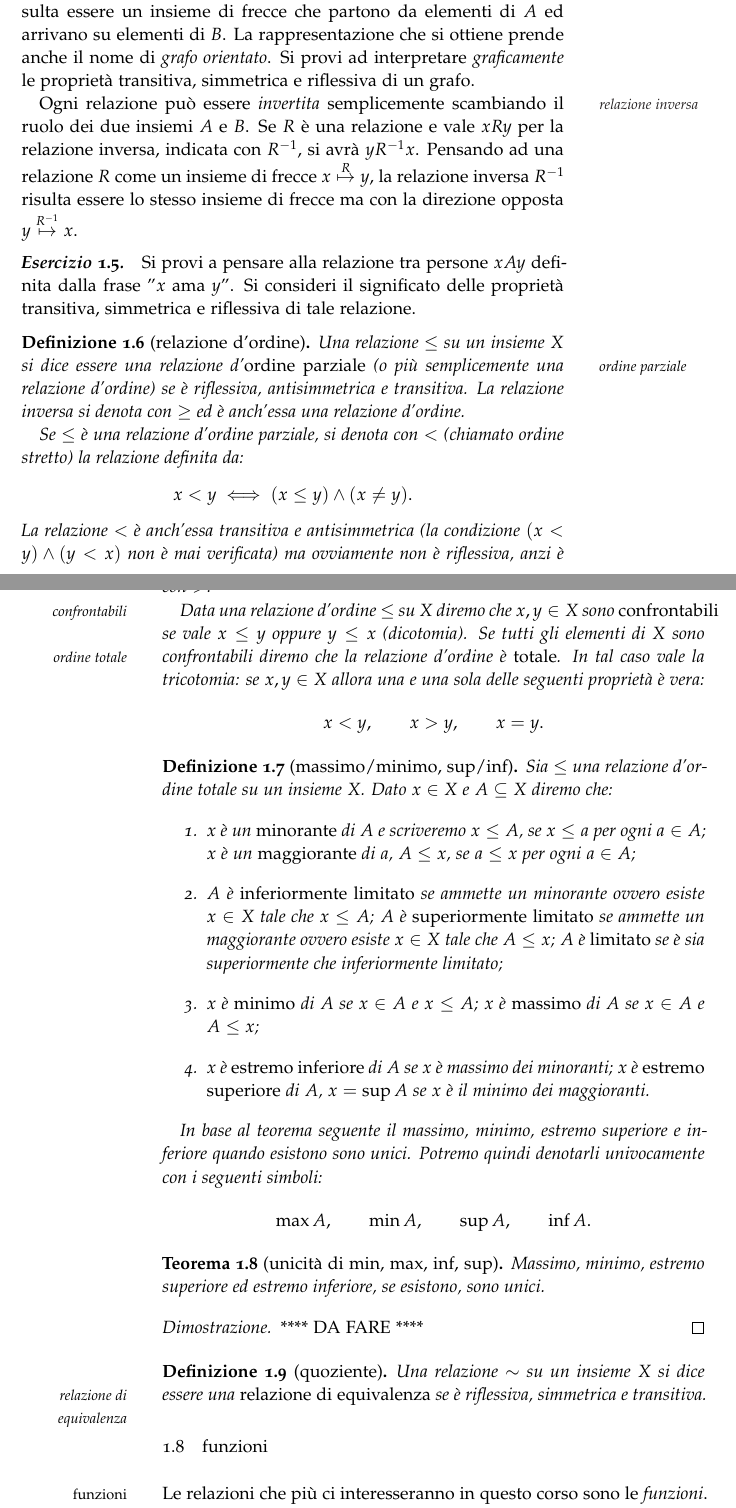
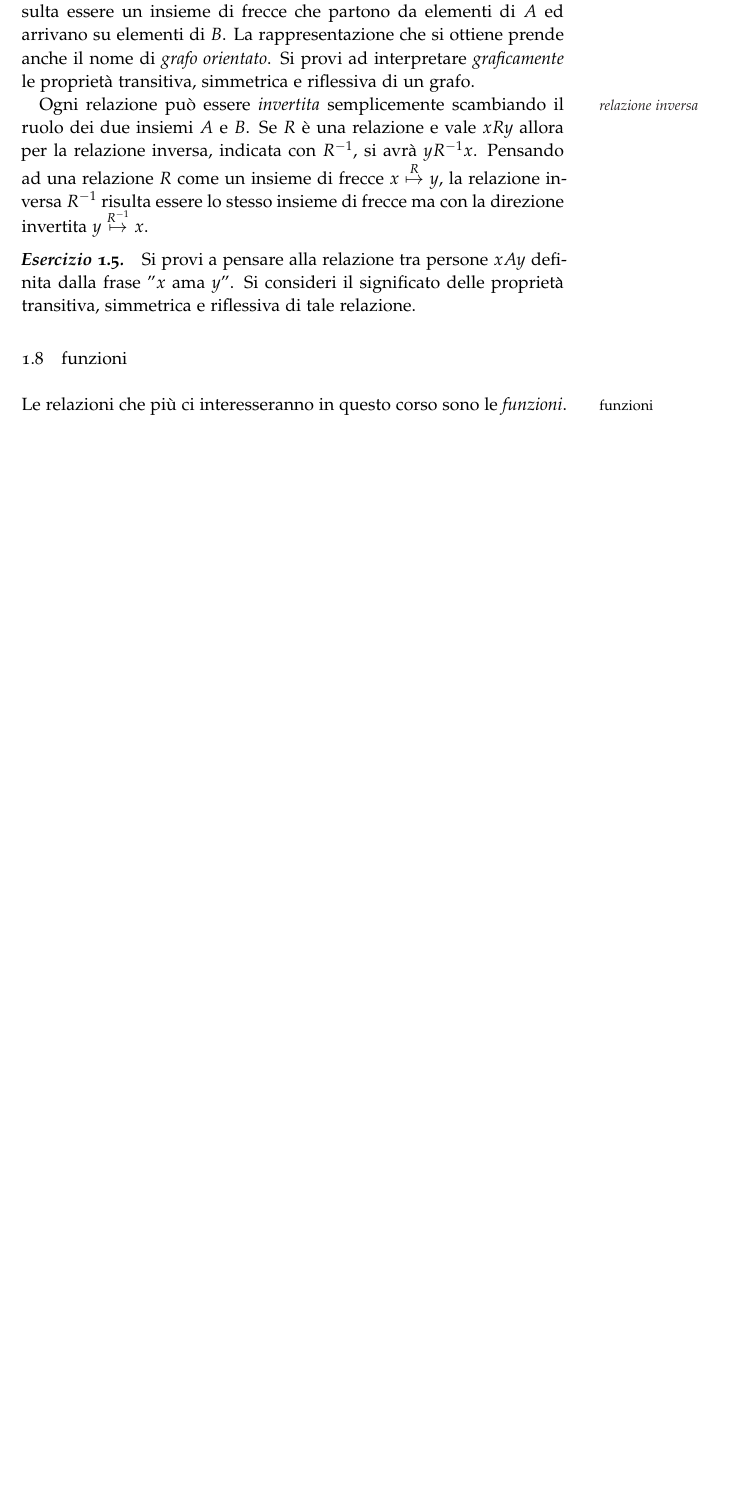
Before and after one commit to paolini/AnalisiUno, a LaTeX thesis (Fondamenti.tex): two parts of pages 15 and 16 of 44 before the commit and part of page 15 of 43 after it, the two joined at a grey line, cut so that both start at the same text, the shorter picture padded with empty space. Compiled offline with LaTeX, dvips and Ghostscript; a LaTeX package or settings file that is missing is left out.

Commit message:
modifiche

```diff
--- a/Fondamenti.tex
+++ b/Fondamenti.tex
@@ -879,13 +879,13 @@ transitiva, simmetrica e riflessiva di un grafo.
 
 Ogni relazione può essere \emph{invertita}\marginpar{relazione inversa}
 semplicemente scambiando il ruolo
-dei due insiemi $A$ e $B$. Se $R$ è una relazione e vale $x R y$
+dei due insiemi $A$ e $B$. Se $R$ è una relazione e vale $x R y$ allora
 per la relazione inversa, indicata con $R^{-1}$, si avrà
 $y R^{-1} x$.
 Pensando ad una relazione $R$ come un insieme di frecce
 $x\stackrel R \mapsto y$,
 la relazione inversa $R^{-1}$ risulta essere lo stesso insieme di frecce ma
-con la direzione opposta $y\stackrel{R^{-1}} \mapsto x$.
+con la direzione invertita $y\stackrel{R^{-1}} \mapsto x$.
 
 \begin{exercise}
 Si provi a pensare alla relazione tra persone $xAy$
@@ -894,54 +894,3 @@ Si consideri il significato delle proprietà transitiva, simmetrica
 e riflessiva di tale relazione.
 \end{exercise}
 
-\begin{definition}[relazione d'ordine]
-Una relazione $\le$ su un insieme $X$ si dice essere una
-relazione d'\myemph{ordine parziale} (o più semplicemente una relazione d'ordine) se è riflessiva, antisimmetrica e transitiva.
-La relazione inversa si denota con $\ge$ ed è anch'essa una relazione d'ordine.
-
-Se $\le$ è una relazione d'ordine parziale, si denota con $<$ (chiamato ordine stretto) la relazione definita da:
-\[
-  x < y \iff (x\le y) \land (x\neq y).
-\]
-La relazione $<$ è anch'essa transitiva e antisimmetrica (la condizione $(x<y) \land (y<x)$ non è mai verificata) ma ovviamente non è riflessiva, anzi è \myemph{antiriflessiva}: $x\not < x$ per ogni $x\in X$. La relazione inversa di $<$ si denota con $>$.
-
-Data una relazione d'ordine $\le$ su $X$ diremo che $x,y\in X$ sono \myemph{confrontabili} se vale $x\le y$ oppure $y\le x$ (dicotomia\index{dicotomia}).
-Se tutti gli elementi di $X$ sono confrontabili diremo che la relazione d'ordine è \emph{totale}\mymargin{ordine totale}. In tal caso vale la tricotomia: se $x,y\in X$ allora una e una sola delle seguenti proprietà è vera:
-\[
-  x < y, \qquad x > y, \qquad x=y.
-\]
-\end{definition}
-
-\begin{definition}[massimo/minimo, sup/inf]
-Sia $\le$ una relazione d'ordine totale su un insieme $X$. Dato $x\in X$ e $A\subset X$ diremo che:
-\begin{enumerate}
-\item $x$ è un \emph{minorante} di $A$ e scriveremo $x\le A$,
-se $x\le a$ per ogni $a \in A$;
-$x$ è un \emph{maggiorante} di $a$, $A\le x$, se $a \le x$ per ogni $a \in A$;
-\item $A$ è \emph{inferiormente limitato} se ammette un minorante ovvero esiste $x\in X$ tale che $x\le A$; $A$ è \emph{superiormente limitato} se ammette un maggiorante ovvero esiste $x\in X$ tale che $A \le x$; $A$ è \emph{limitato} se è sia superiormente che inferiormente limitato;
-\item $x$ è \emph{minimo} di $A$ se $x\in A$ e $x\le A$;
-$x$ è \emph{massimo} di $A$ se $x\in A$ e $A \le x$;
-\item $x$ è \emph{estremo inferiore} di $A$ se $x$ è massimo dei minoranti;
-$x$ è \emph{estremo superiore} di $A$, $x=\sup A$ se $x$ è il minimo dei maggioranti.
-\end{enumerate}
-
-In base al teorema seguente il massimo, minimo, estremo superiore e inferiore quando esistono sono unici. Potremo quindi denotarli univocamente con i seguenti simboli:
-\[
-  \max A,\qquad
-  \min A,\qquad
-  \sup A,\qquad
-  \inf A.
-\]
-\end{definition}
-
-\begin{theorem}[unicità di $\min$, $\max$, $\inf$, $\sup$]
-Massimo, minimo, estremo superiore ed estremo inferiore, se esistono, sono unici.
-\end{theorem}
-\begin{proof}
-**** DA FARE ****
-\end{proof}
-
-\begin{definition}[quoziente]
-Una relazione $\sim$ su un insieme $X$ si dice essere una \myemph{relazione di equivalenza}
-se è riflessiva, simmetrica e transitiva.
-\end{definition}
```
Also changed, not shown: Makefile, Fondamenti.tex (34 more changed lines).
